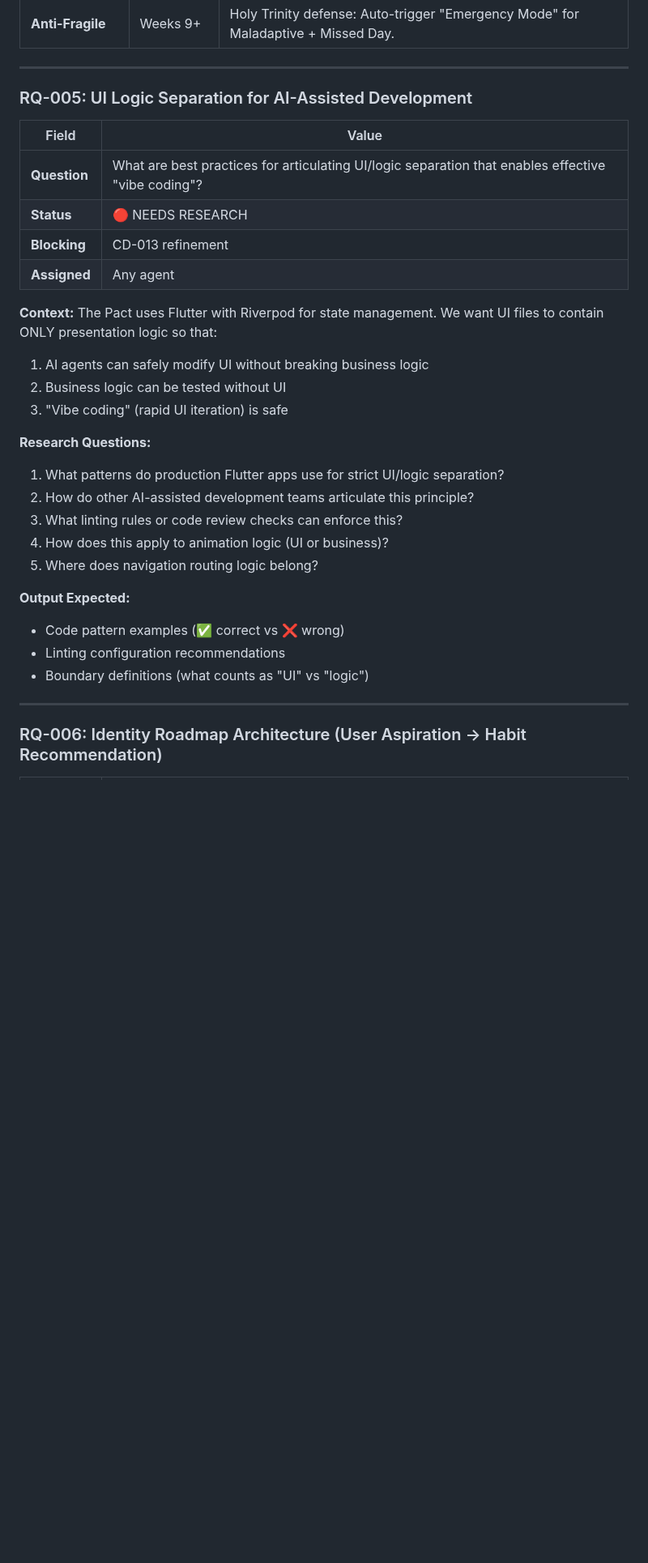
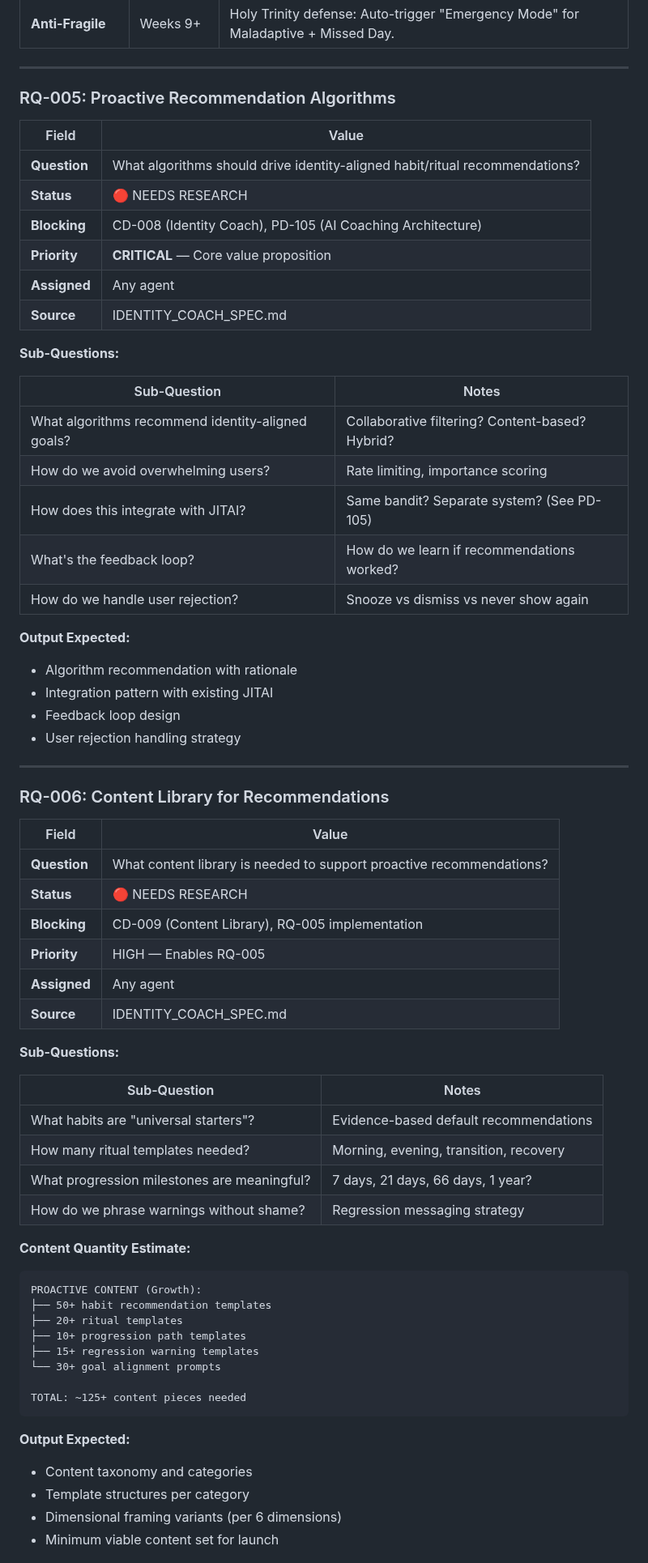
Before and after one commit to lenghurst/atomichabits, a Markdown page: docs/CORE/RESEARCH_QUESTIONS.md, the part around one of its changes. Shown at 81% size. GitHub-like rendering; blank space fills up the shorter version.

````diff
--- a/docs/CORE/RESEARCH_QUESTIONS.md
+++ b/docs/CORE/RESEARCH_QUESTIONS.md
@@ -204,33 +204,70 @@ This happens for both the MetaLever (strategy) and individual arm (variant). Ove
 
 ---
 
-### RQ-005: UI Logic Separation for AI-Assisted Development
+### RQ-005: Proactive Recommendation Algorithms
 
 | Field | Value |
 |-------|-------|
-| **Question** | What are best practices for articulating UI/logic separation that enables effective "vibe coding"? |
+| **Question** | What algorithms should drive identity-aligned habit/ritual recommendations? |
 | **Status** | 🔴 NEEDS RESEARCH |
-| **Blocking** | CD-013 refinement |
+| **Blocking** | CD-008 (Identity Coach), PD-105 (AI Coaching Architecture) |
+| **Priority** | **CRITICAL** — Core value proposition |
 | **Assigned** | Any agent |
+| **Source** | IDENTITY_COACH_SPEC.md |
 
-**Context:**
-The Pact uses Flutter with Riverpod for state management. We want UI files to contain ONLY presentation logic so that:
-1. AI agents can safely modify UI without breaking business logic
-2. Business logic can be tested without UI
-3. "Vibe coding" (rapid UI iteration) is safe
+**Sub-Questions:**
 
-**Research Questions:**
-1. What patterns do production Flutter apps use for strict UI/logic separation?
-2. How do other AI-assisted development teams articulate this principle?
-3. What linting rules or code review checks can enforce this?
-4. How does this apply to animation logic (UI or business)?
-5. Where does navigation routing logic belong?
+| Sub-Question | Notes |
+|--------------|-------|
+| What algorithms recommend identity-aligned goals? | Collaborative filtering? Content-based? Hybrid? |
+| How do we avoid overwhelming users? | Rate limiting, importance scoring |
+| How does this integrate with JITAI? | Same bandit? Separate system? (See PD-105) |
+| What's the feedback loop? | How do we learn if recommendations worked? |
+| How do we handle user rejection? | Snooze vs dismiss vs never show again |
 
 **Output Expected:**
-- Code pattern examples (✅ correct vs ❌ wrong)
-- Linting configuration recommendations
-- Boundary definitions (what counts as "UI" vs "logic")
+- Algorithm recommendation with rationale
+- Integration pattern with existing JITAI
+- Feedback loop design
+- User rejection handling strategy
 
 ---
 
-### RQ-006: Identity Roadmap Architecture (User Aspiration → Habit Recommendation)
+### RQ-006: Content Library for Recommendations
+
+| Field | Value |
+|-------|-------|
+| **Question** | What content library is needed to support proactive recommendations? |
+| **Status** | 🔴 NEEDS RESEARCH |
+| **Blocking** | CD-009 (Content Library), RQ-005 implementation |
+| **Priority** | HIGH — Enables RQ-005 |
+| **Assigned** | Any agent |
+| **Source** | IDENTITY_COACH_SPEC.md |
+
+**Sub-Questions:**
+
+| Sub-Question | Notes |
+|--------------|-------|
+| What habits are "universal starters"? | Evidence-based default recommendations |
+| How many ritual templates needed? | Morning, evening, transition, recovery |
+| What progression milestones are meaningful? | 7 days, 21 days, 66 days, 1 year? |
+| How do we phrase warnings without shame? | Regression messaging strategy |
+
+**Content Quantity Estimate:**
+```
+PROACTIVE CONTENT (Growth):
+├── 50+ habit recommendation templates
+├── 20+ ritual templates
+├── 10+ progression path templates
+├── 15+ regression warning templates
+└── 30+ goal alignment prompts
+
+TOTAL: ~125+ content pieces needed
+```
+
+**Output Expected:**
+- Content taxonomy and categories
+- Template structures per category
+- Dimensional framing variants (per 6 dimensions)
+- Minimum viable content set for launch
+
````
Also changed, not shown: other parts of docs/CORE/RESEARCH_QUESTIONS.md (+60 -7 lines), docs/CORE/IDENTITY_COACH_SPEC.md (+8 -1 lines), docs/CORE/PRODUCT_DECISIONS.md (+2 -2 lines).
